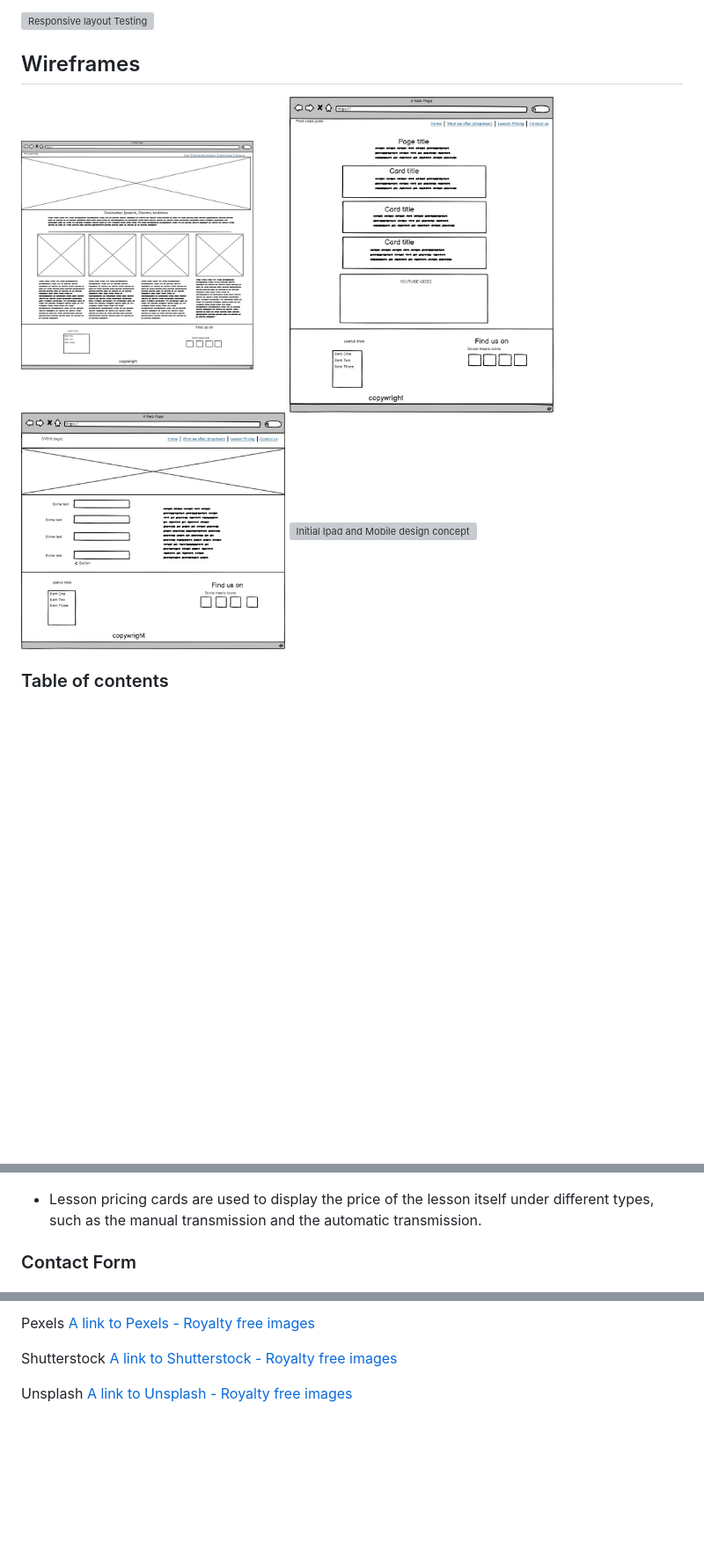
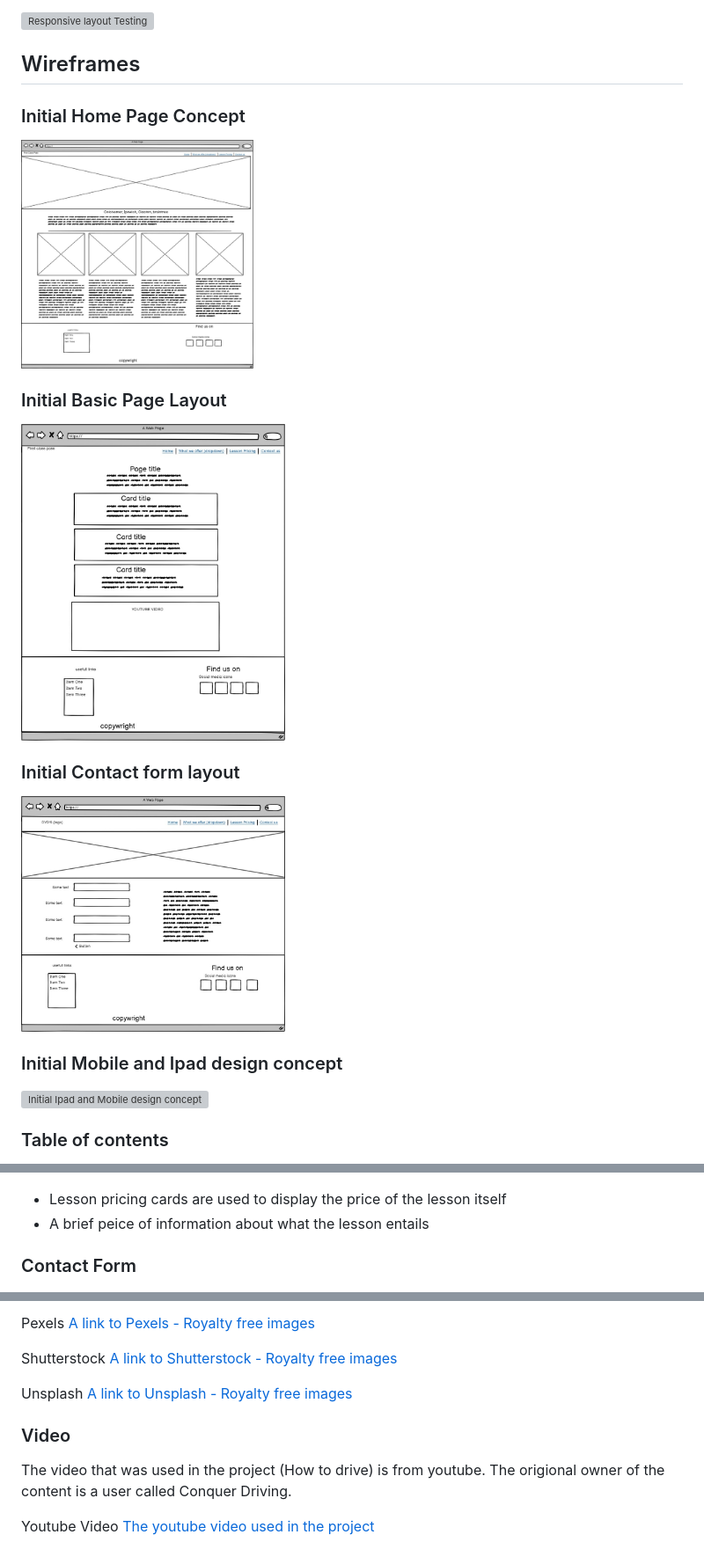
Before and after one commit to Mrekyle/ci-project-1, a Markdown page: README.md, 3 parts joined by grey strips. Shown: that part at 88% size. Rendered like a GitHub page; blank space fills up the shorter version; grey boxes are pictures that could not be loaded.

```diff
--- a/README.md
+++ b/README.md
@@ -14,9 +14,16 @@ The initial target audiance for the project is young drivers aged between 16 to
 
 ## Wireframes
 
+### Initial Home Page Concept
 <img alt="Initial home page Concept" src="assets/wireframes/home.jpg" height="300px" width="300px">
+
+### Initial Basic Page Layout
 <img alt="Initial basic page layout concent" src="assets/wireframes/basic-structure.jpg" height="300px" width="300px">
+
+### Initial Contact form layout
 <img alt="Initial contact form concept" src="assets/wireframes/contact-page.jpg" height="300px" width="300px">
+
+### Initial Mobile and Ipad design concept
 <img alt="Initial Ipad and Mobile design concept" src="assets/wireframes/iphone-ipad.jpg" height="300px" width="300px">
 
 
@@ -91,7 +102,8 @@ The navigation has a simple layout that focuses on a simple design that it intua
 
 ![Lesson pricing cards](/assets/readme-img/price-card.png)
 
-- Lesson pricing cards are used to display the price of the lesson itself under different types, such as the manual transmission and the automatic transmission.
+- Lesson pricing cards are used to display the price of the lesson itself
+- A brief peice of information about what the lesson entails
 
 ### Contact Form
 
@@ -208,3 +248,9 @@ Pexels [A link to Pexels - Royalty free images](https://www.pexels.com/)
 Shutterstock [A link to Shutterstock - Royalty free images](https://www.shutterstock.com/search/passed-driving-test)
 
 Unsplash [A link to Unsplash - Royalty free images]( https://unsplash.com/photos/_c7haaSAcIg)
+
+### Video
+
+The video that was used in the project (How to drive) is from youtube. The origional owner of the content is a user called Conquer Driving.
+
+Youtube Video [The youtube video used in the project](https://www.youtube.com/watch?v=VIVaqt4VhKc&ab_channel=ConquerDriving)
```
Also changed, not shown: other parts of README.md (+42 -10 lines), assets/readme-img/deployment-1.png (added), assets/readme-img/deployment-2.png (added), assets/readme-img/deployment-3.png (added).
